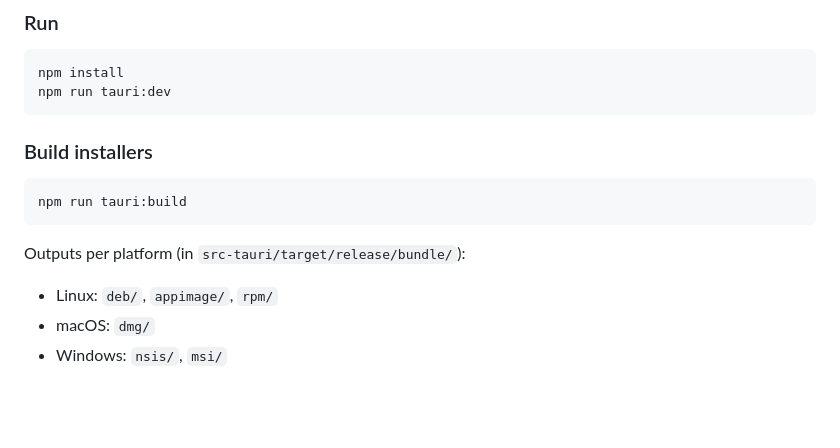
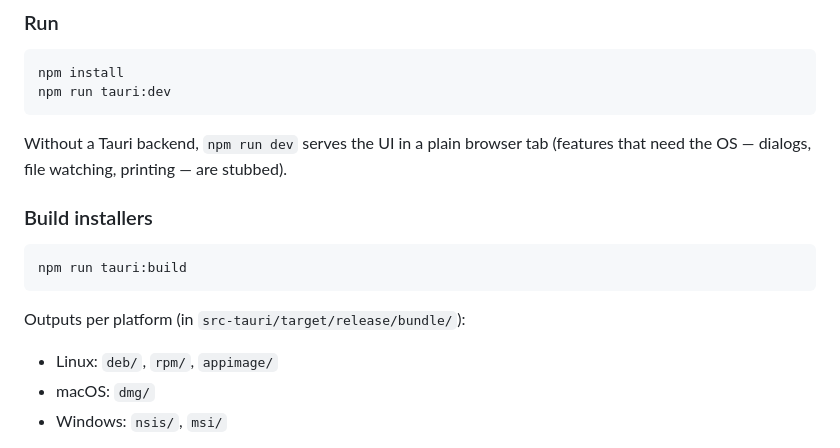
Before and after one commit to LuiizFellipe/markread, a Markdown page: README.md, the part around the change printed below. Rendered like a GitHub page; blank space fills up the shorter version.

````diff
--- a/README.md
+++ b/README.md
@@ -63,6 +121,9 @@ npm install
 npm run tauri:dev
 ```
 
+Without a Tauri backend, `npm run dev` serves the UI in a plain browser tab
+(features that need the OS — dialogs, file watching, printing — are stubbed).
+
 ### Build installers
 
 ```bash
@@ -71,7 +132,7 @@ npm run tauri:build
 
 Outputs per platform (in `src-tauri/target/release/bundle/`):
 
-- Linux: `deb/`, `appimage/`, `rpm/`
+- Linux: `deb/`, `rpm/`, `appimage/`
 - macOS: `dmg/`
 - Windows: `nsis/`, `msi/`
 
````
Also changed, not shown: other parts of README.md (+72 -13 lines), docs/screenshots/dark-reading.png (added), docs/screenshots/editor-split.png (added), docs/screenshots/folder-mode.png (added), docs/screenshots/reader-light.png (added), docs/screenshots/welcome.png (added).
